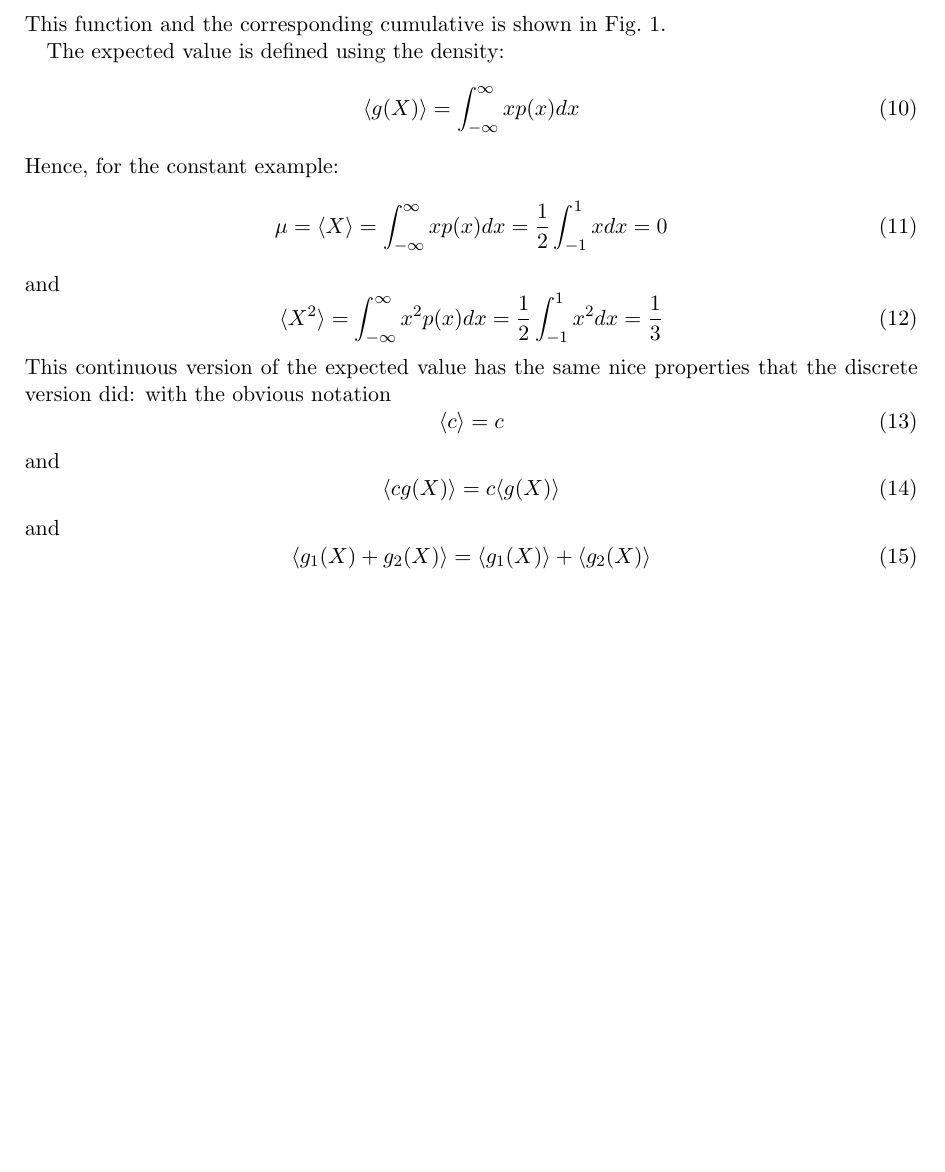
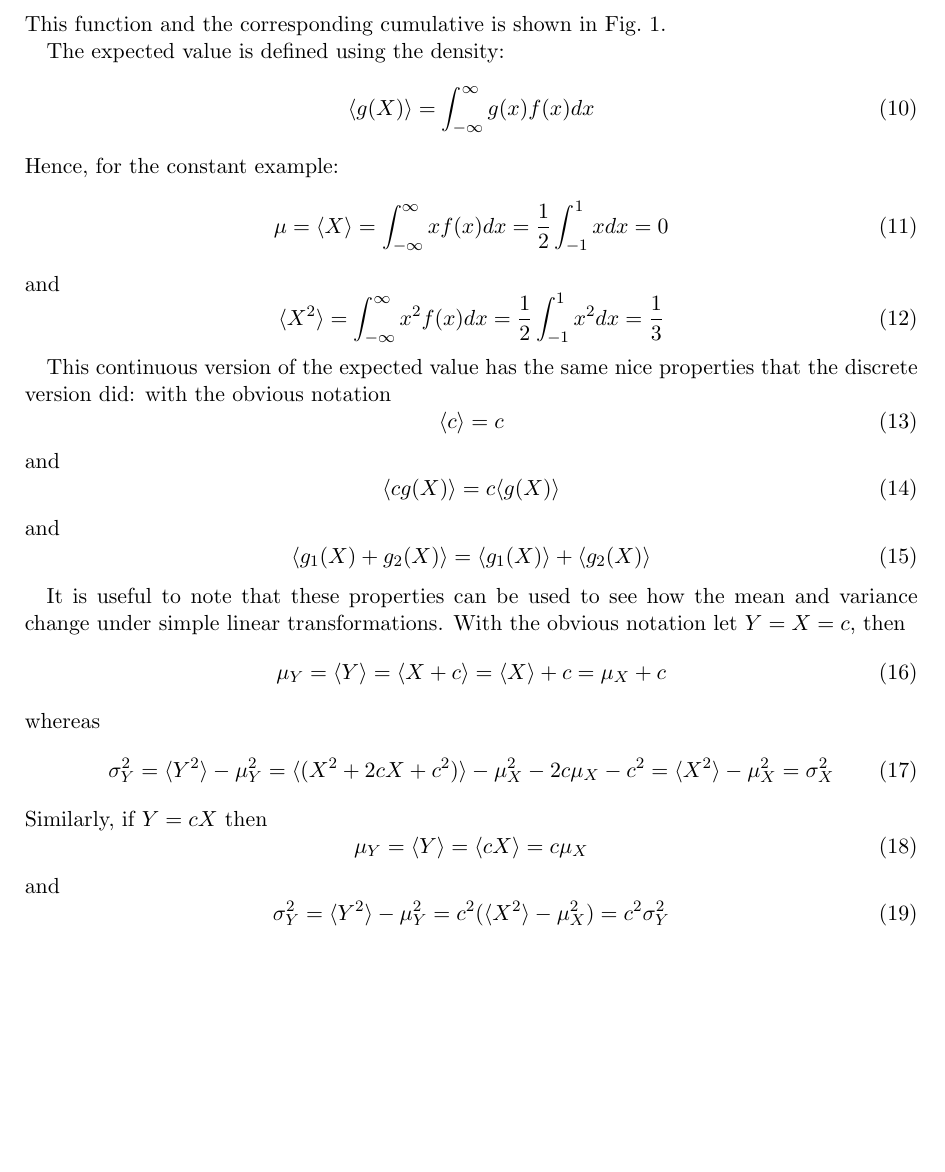
Before and after one commit to coms10011/2018_19, a LaTeX document (8_continuous_random/source/8_continuous_random.tex): part of page 2 of 3, cut so that both start at the same text, the shorter picture padded with empty space. Compiled offline with pdfLaTeX.

Commit message:
typos, bit extra

```diff
--- a/8_continuous_random/source/8_continuous_random.tex
+++ b/8_continuous_random/source/8_continuous_random.tex
@@ -104,16 +104,17 @@ This function and the corresponding cumulative is shown in Fig.~\ref{fig_const}.
 
 The expected value is defined using the density:
 \begin{equation}
-\langle g(X)\rangle =\int_{-\infty}^\infty xp(x)dx
+\langle g(X)\rangle =\int_{-\infty}^\infty g(x)f(x)dx
 \end{equation}
 Hence, for the constant example:
 \begin{equation}
-\mu=\langle X\rangle=\int_{-\infty}^\infty xp(x)dx=\frac{1}{2}\int_{-1}^1xdx=0
+\mu=\langle X\rangle=\int_{-\infty}^\infty xf(x)dx=\frac{1}{2}\int_{-1}^1xdx=0
 \end{equation}
 and
 \begin{equation}
-\langle X^2\rangle=\int_{-\infty}^\infty x^2p(x)dx=\frac{1}{2}\int_{-1}^1x^2dx=\frac{1}{3}
+\langle X^2\rangle=\int_{-\infty}^\infty x^2f(x)dx=\frac{1}{2}\int_{-1}^1x^2dx=\frac{1}{3}
 \end{equation}
+
 This continuous version of the expected value has the same nice
 properties that the discrete version did: with the obvious notation
 \begin{equation}
@@ -128,4 +129,21 @@ and
 \langle g_1(X)+g_2(X)\rangle =\langle g_1(X)\rangle +\langle g_2(X)\rangle
 \end{equation}
 
+It is useful to note that these properties can be used to see how the mean and variance change under simple linear transformations. With the obvious notation let $Y=X=c$, then
+\begin{equation}
+\mu_Y=\langle Y\rangle =\langle X+c\rangle=\langle X \rangle +c=\mu_X+c
+\end{equation}
+whereas
+\begin{equation}
+\sigma^2_Y=\langle Y^2\rangle-\mu_Y^2=\langle(X^2+2cX+c^2)\rangle-\mu_X^2-2c\mu_X-c^2=\langle X^2\rangle -\mu_X^2=\sigma_X^2
+\end{equation}
+Similarly, if $Y=cX$ then
+\begin{equation}
+\mu_Y=\langle Y\rangle=\langle cX\rangle=c\mu_X
+\end{equation}
+and
+\begin{equation}
+\sigma_Y^2=\langle Y^2\rangle -\mu_Y^2=c^2(\langle X^2\rangle-\mu_X^2)=c^2\sigma_Y^2\end{equation}
+
+
 \end{document}
```
Also changed, not shown: 8_continuous_random/8_continuous_random.pdf.
